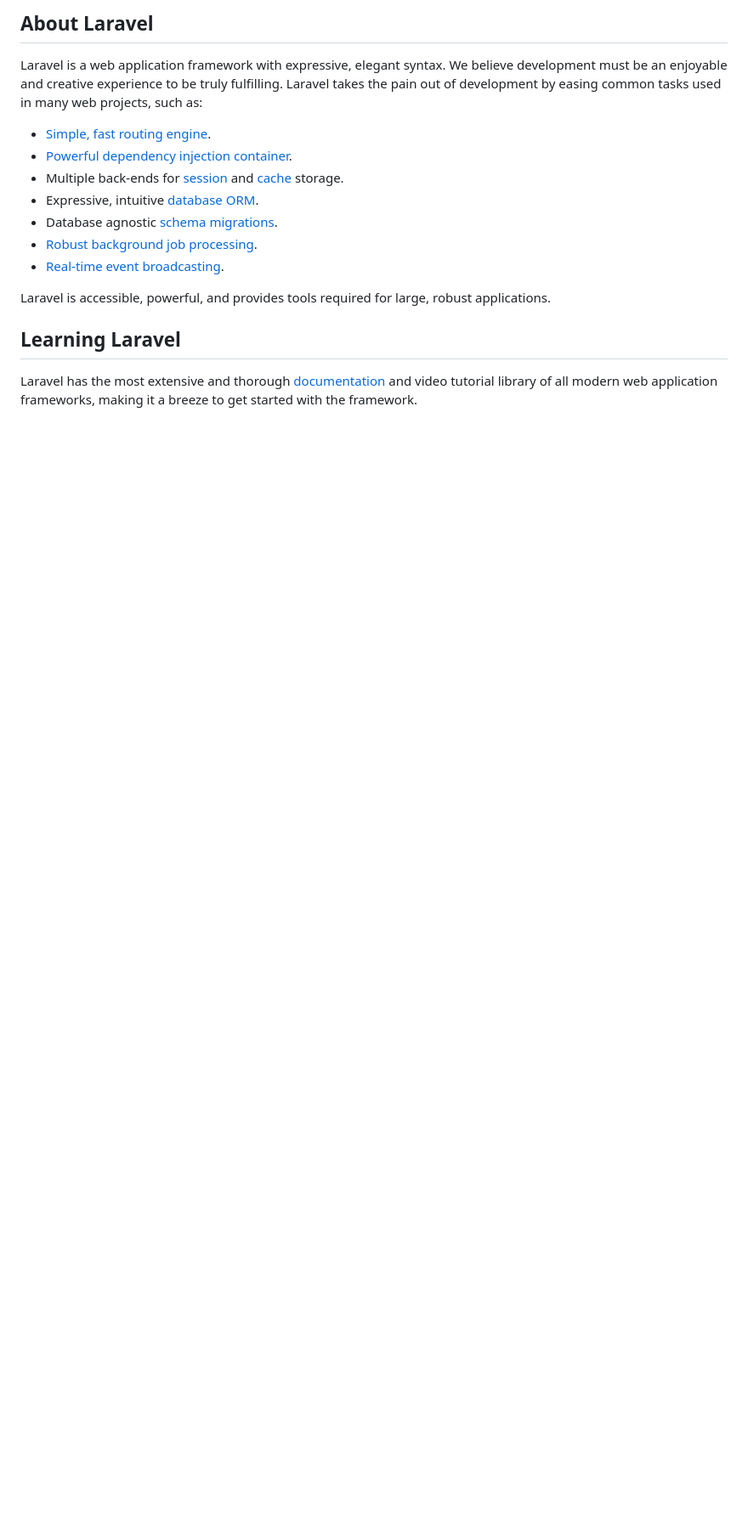
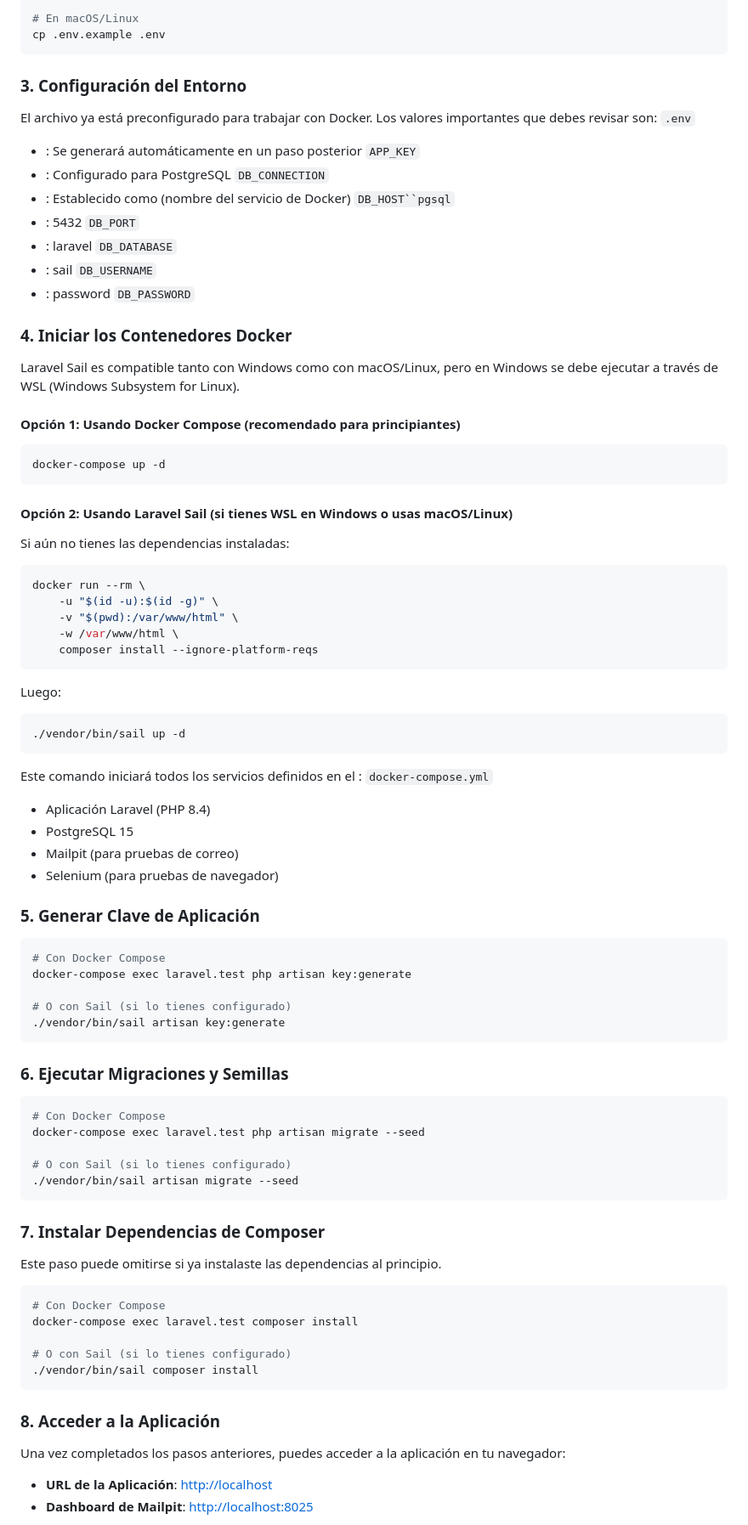
Before and after one commit to flpmarin/FitCalendar_BackEnd_Laravel, a Markdown page: README.md, the part around one of its changes. Shown at 85% size. GitHub-like rendering; blank space fills up the shorter version.

````diff
--- a/README.md
+++ b/README.md
@@ -9,19 +17,69 @@
 
-## About Laravel
+# En macOS/Linux
+cp .env.example .env
+```
+### 3. Configuración del Entorno
+El archivo ya está preconfigurado para trabajar con Docker. Los valores importantes que debes revisar son: `.env`
+- : Se generará automáticamente en un paso posterior `APP_KEY`
+- : Configurado para PostgreSQL `DB_CONNECTION`
+- : Establecido como (nombre del servicio de Docker) `DB_HOST``pgsql`
+- : 5432 `DB_PORT`
+- : laravel `DB_DATABASE`
+- : sail `DB_USERNAME`
+- : password `DB_PASSWORD`
 
-Laravel is a web application framework with expressive, elegant syntax. We believe development must be an enjoyable and creative experience to be truly fulfilling. Laravel takes the pain out of development by easing common tasks used in many web projects, such as:
+### 4. Iniciar los Contenedores Docker
+Laravel Sail es compatible tanto con Windows como con macOS/Linux, pero en Windows se debe ejecutar a través de WSL (Windows Subsystem for Linux).
+#### Opción 1: Usando Docker Compose (recomendado para principiantes)
+``` bash
+docker-compose up -d
+```
+#### Opción 2: Usando Laravel Sail (si tienes WSL en Windows o usas macOS/Linux)
+Si aún no tienes las dependencias instaladas:
+``` bash
+docker run --rm \
+    -u "$(id -u):$(id -g)" \
+    -v "$(pwd):/var/www/html" \
+    -w /var/www/html \
+    composer install --ignore-platform-reqs
+```
+Luego:
+``` bash
+./vendor/bin/sail up -d
+```
+Este comando iniciará todos los servicios definidos en el : `docker-compose.yml`
+- Aplicación Laravel (PHP 8.4)
+- PostgreSQL 15
+- Mailpit (para pruebas de correo)
+- Selenium (para pruebas de navegador)
 
-- [Simple, fast routing engine](https://laravel.com/docs/routing).
-- [Powerful dependency injection container](https://laravel.com/docs/container).
-- Multiple back-ends for [session](https://laravel.com/docs/session) and [cache](https://laravel.com/docs/cache) storage.
-- Expressive, intuitive [database ORM](https://laravel.com/docs/eloquent).
-- Database agnostic [schema migrations](https://laravel.com/docs/migrations).
-- [Robust background job processing](https://laravel.com/docs/queues).
-- [Real-time event broadcasting](https://laravel.com/docs/broadcasting).
+### 5. Generar Clave de Aplicación
+``` bash
+# Con Docker Compose
+docker-compose exec laravel.test php artisan key:generate
 
-Laravel is accessible, powerful, and provides tools required for large, robust applications.
+# O con Sail (si lo tienes configurado)
+./vendor/bin/sail artisan key:generate
+```
+### 6. Ejecutar Migraciones y Semillas
+``` bash
+# Con Docker Compose
+docker-compose exec laravel.test php artisan migrate --seed
 
-## Learning Laravel
+# O con Sail (si lo tienes configurado)
+./vendor/bin/sail artisan migrate --seed
+```
+### 7. Instalar Dependencias de Composer
+Este paso puede omitirse si ya instalaste las dependencias al principio.
+``` bash
+# Con Docker Compose
+docker-compose exec laravel.test composer install
 
-Laravel has the most extensive and thorough [documentation](https://laravel.com/docs) and video tutorial library of all modern web application frameworks, making it a breeze to get started with the framework.
+# O con Sail (si lo tienes configurado)
+./vendor/bin/sail composer install
+```
+### 8. Acceder a la Aplicación
+Una vez completados los pasos anteriores, puedes acceder a la aplicación en tu navegador:
+- **URL de la Aplicación**: [http://localhost](http://localhost)
+- **Dashboard de Mailpit**: [http://localhost:8025](http://localhost:8025)
 
````
Also changed, not shown: other parts of README.md (+89 -30 lines).
